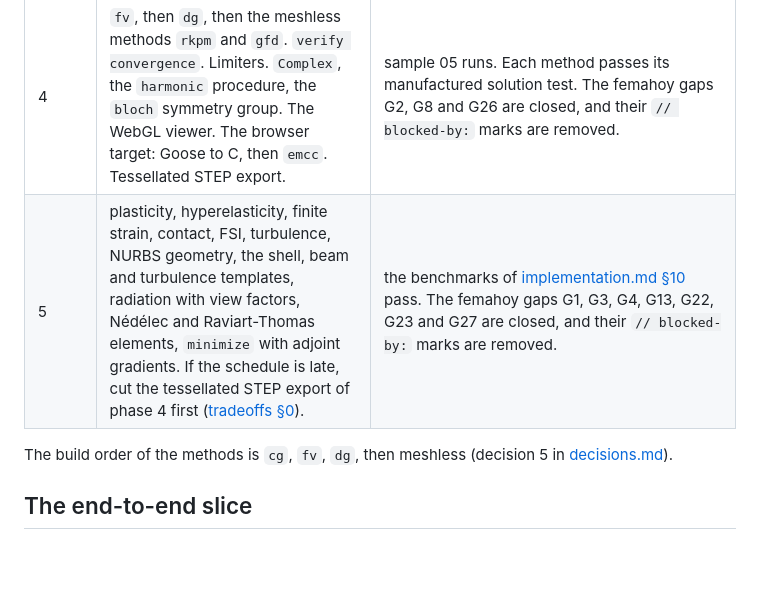
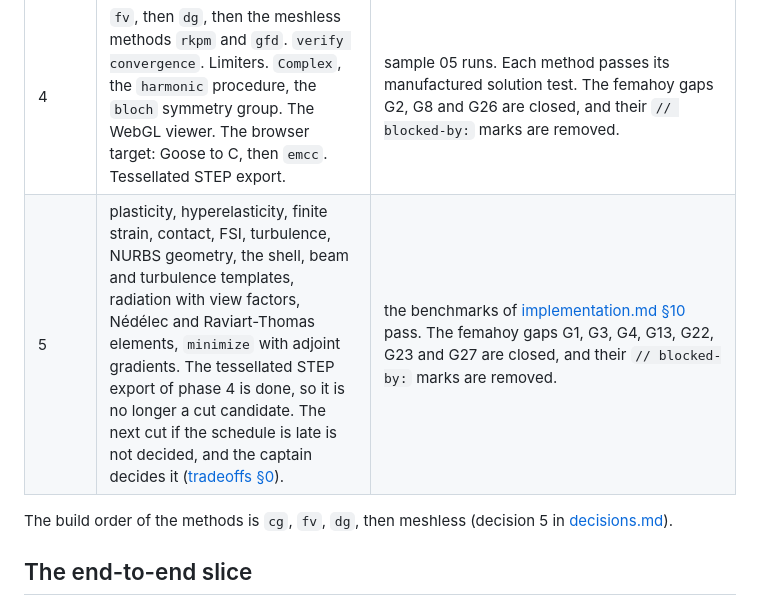
Before and after one commit to yujieteo/skein, a Markdown page: docs/roadmap.md, the part around the change. GitHub-like rendering; blank space fills up the shorter version.

Commit message:
no-mistakes(document): Mark STEP export done and no longer a cut

```diff
--- a/docs/roadmap.md
+++ b/docs/roadmap.md
@@ -10,7 +10,7 @@ phase starts only after the gate passes.
 | 2 | first solver build: `cg` for linear static and transient, the mesher (2D and 3D), CG, GMRES, ILU(0), Newton, VTU output, pre- and post-solve verification, `lint`, the `linear_elastic` and `heat` templates, the `method` defaults, `use` files, `shell`, `loft` and `pattern`, the study runner with cases first (§20), STL export, the kernel splitter (at most 60 lines for each generated function) and the other Power of Ten tests | sample 01 runs, and a `--set` study of it runs on all threads. The patch test and the plate with a hole pass. The femahoy gaps G5, G10, G11, G14, G15, G17, G18, G19, G20, G21, G24, G25 and G28 are closed, and their `// blocked-by:` marks are removed. |
 | 3 | stabilized Stokes and Navier-Stokes (SUPG/PSPG), birth and death, submodels, AMG, LOBPCG for modal and buckling, the scaled SIR (§21), the `stokes` and `navier_stokes` templates, the work-stealing task pool (§20.5) | samples 02, 03, 04 and 06 run. The cavity matches Ghia et al. within the `expect` limit. The femahoy gap G36 is closed, and its `// blocked-by:` marks are removed. |
 | 4 | `fv`, then `dg`, then the meshless methods `rkpm` and `gfd`. `verify convergence`. Limiters. `Complex`, the `harmonic` procedure, the `bloch` symmetry group. The WebGL viewer. The browser target: Goose to C, then `emcc`. Tessellated STEP export. | sample 05 runs. Each method passes its manufactured solution test. The femahoy gaps G2, G8 and G26 are closed, and their `// blocked-by:` marks are removed. |
-| 5 | plasticity, hyperelasticity, finite strain, contact, FSI, turbulence, NURBS geometry, the shell, beam and turbulence templates, radiation with view factors, Nédélec and Raviart-Thomas elements, `minimize` with adjoint gradients. If the schedule is late, cut the tessellated STEP export of phase 4 first ([tradeoffs §0](tradeoffs.md#0-the-goals-in-priority-order)). | the benchmarks of [implementation.md §10](implementation.md#10-testing-and-the-verification-suite) pass. The femahoy gaps G1, G3, G4, G13, G22, G23 and G27 are closed, and their `// blocked-by:` marks are removed. |
+| 5 | plasticity, hyperelasticity, finite strain, contact, FSI, turbulence, NURBS geometry, the shell, beam and turbulence templates, radiation with view factors, Nédélec and Raviart-Thomas elements, `minimize` with adjoint gradients. The tessellated STEP export of phase 4 is done, so it is no longer a cut candidate. The next cut if the schedule is late is not decided, and the captain decides it ([tradeoffs §0](tradeoffs.md#0-the-goals-in-priority-order)). | the benchmarks of [implementation.md §10](implementation.md#10-testing-and-the-verification-suite) pass. The femahoy gaps G1, G3, G4, G13, G22, G23 and G27 are closed, and their `// blocked-by:` marks are removed. |
 
 The build order of the methods is `cg`, `fv`, `dg`, then meshless
 (decision 5 in [decisions.md](decisions.md)).
```
Also changed, not shown: docs/tradeoffs.md (+3 -2 lines).
